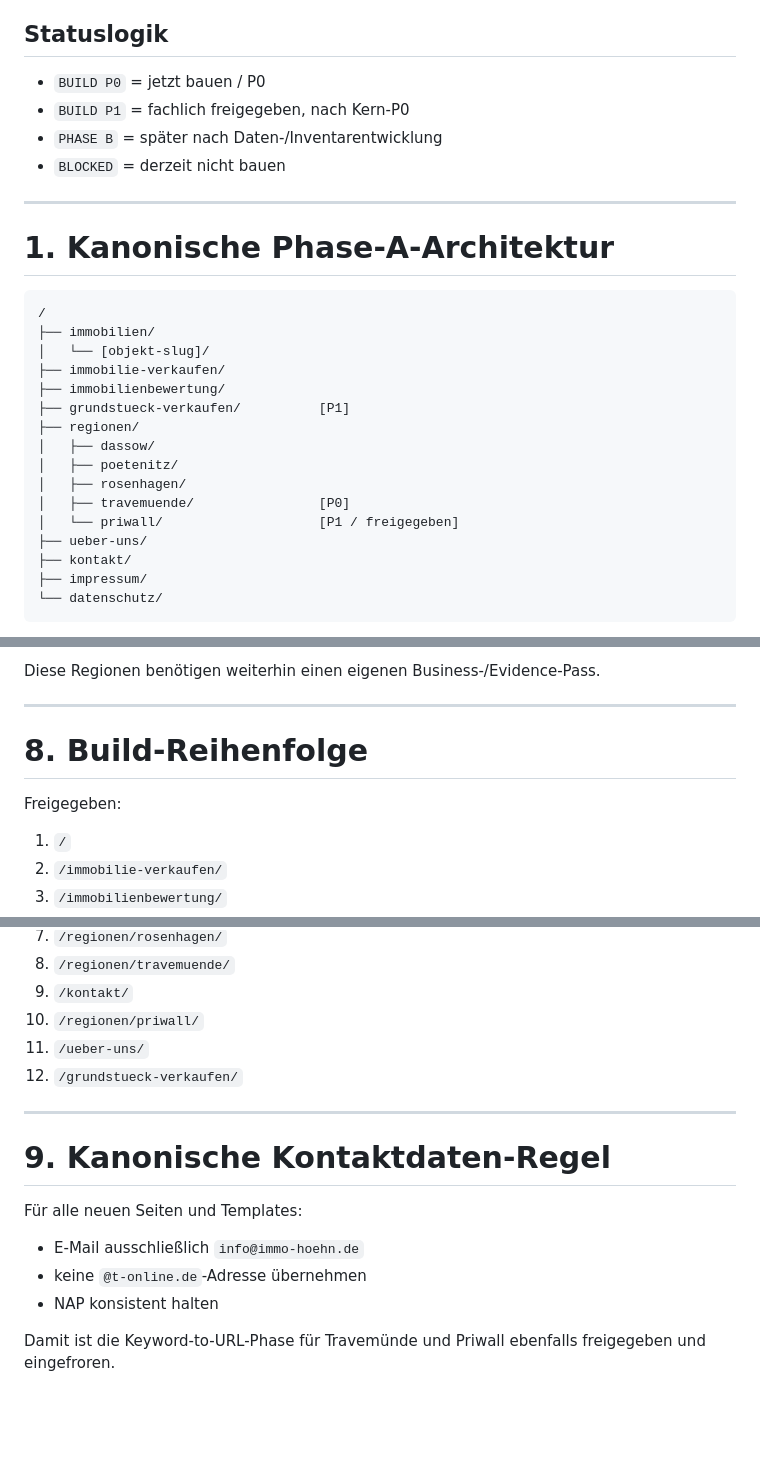
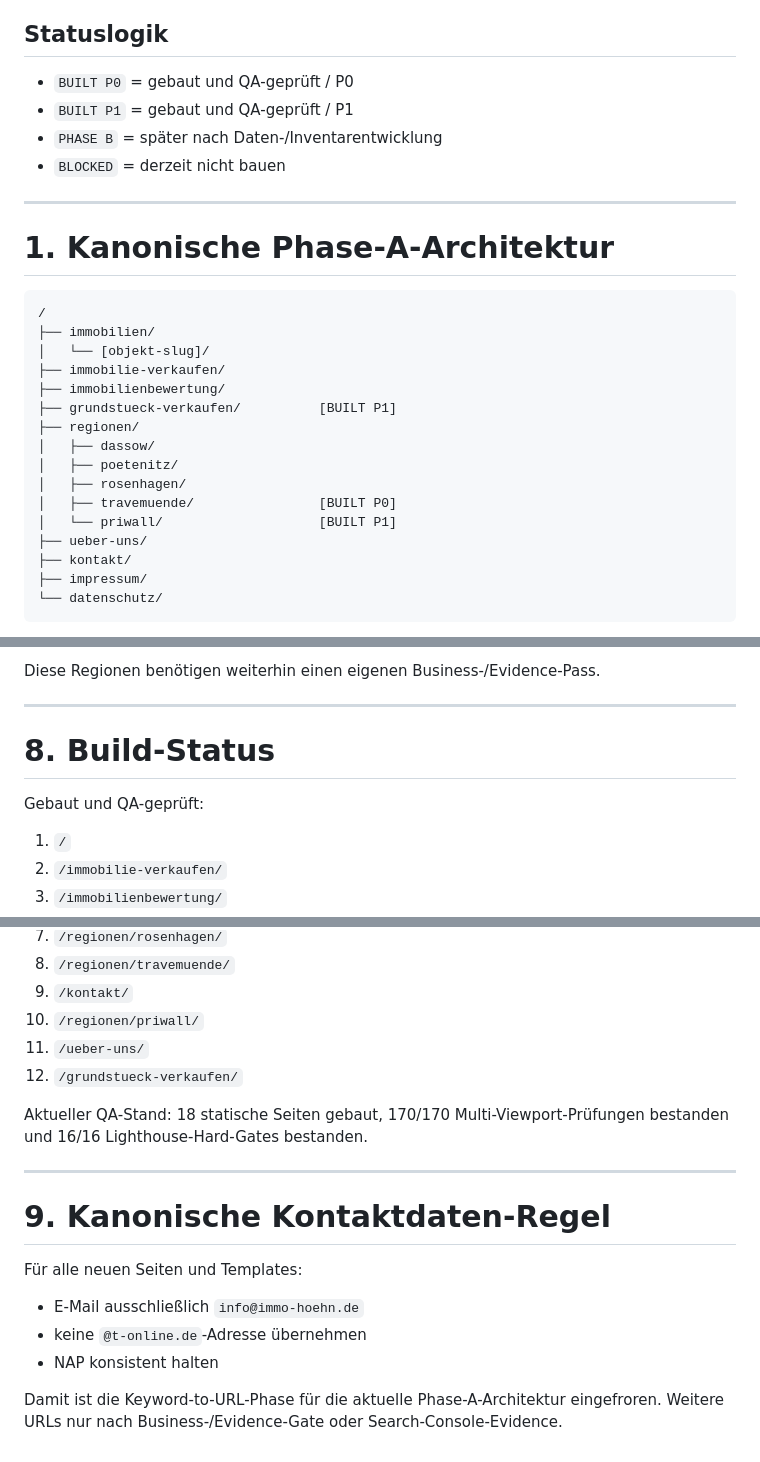
Before and after one commit to DatenpflegeNordHL/immo-hoehn.de, a Markdown page: FINAL-KEYWORD-TO-URL-MAP-2026-09-09.md, 3 parts joined by grey strips. Drawn GitHub-style; blank space fills up the shorter version.

Commit message:
docs: mark current canonical routes built [skip ci]

```diff
--- a/FINAL-KEYWORD-TO-URL-MAP-2026-09-09.md
+++ b/FINAL-KEYWORD-TO-URL-MAP-2026-09-09.md
@@ -19,8 +19,8 @@ Grundlage:
 
 ## Statuslogik
 
-- `BUILD P0` = jetzt bauen / P0
-- `BUILD P1` = fachlich freigegeben, nach Kern-P0
+- `BUILT P0` = gebaut und QA-geprüft / P0
+- `BUILT P1` = gebaut und QA-geprüft / P1
 - `PHASE B` = später nach Daten-/Inventarentwicklung
 - `BLOCKED` = derzeit nicht bauen
 
@@ -34,13 +34,13 @@ Grundlage:
 │   └── [objekt-slug]/
 ├── immobilie-verkaufen/
 ├── immobilienbewertung/
-├── grundstueck-verkaufen/          [P1]
+├── grundstueck-verkaufen/          [BUILT P1]
 ├── regionen/
 │   ├── dassow/
 │   ├── poetenitz/
 │   ├── rosenhagen/
-│   ├── travemuende/                [P0]
-│   └── priwall/                    [P1 / freigegeben]
+│   ├── travemuende/                [BUILT P0]
+│   └── priwall/                    [BUILT P1]
 ├── ueber-uns/
 ├── kontakt/
 ├── impressum/
@@ -211,9 +211,9 @@ Diese Regionen benötigen weiterhin einen eigenen Business-/Evidence-Pass.
 
 ---
 
-# 8. Build-Reihenfolge
+# 8. Build-Status
 
-Freigegeben:
+Gebaut und QA-geprüft:
 
 1. `/`
 2. `/immobilie-verkaufen/`
@@ -228,6 +228,8 @@ Freigegeben:
 11. `/ueber-uns/`
 12. `/grundstueck-verkaufen/`
 
+Aktueller QA-Stand: 18 statische Seiten gebaut, 170/170 Multi-Viewport-Prüfungen bestanden und 16/16 Lighthouse-Hard-Gates bestanden.
+
 ---
 
 # 9. Kanonische Kontaktdaten-Regel
@@ -238,4 +240,4 @@ Für alle neuen Seiten und Templates:
 - keine `@t-online.de`-Adresse übernehmen
 - NAP konsistent halten
 
-Damit ist die Keyword-to-URL-Phase für Travemünde und Priwall ebenfalls freigegeben und eingefroren.
+Damit ist die Keyword-to-URL-Phase für die aktuelle Phase-A-Architektur eingefroren. Weitere URLs nur nach Business-/Evidence-Gate oder Search-Console-Evidence.
```
Also changed, not shown: other parts of FINAL-KEYWORD-TO-URL-MAP-2026-09-09.md (+16 -16 lines).
